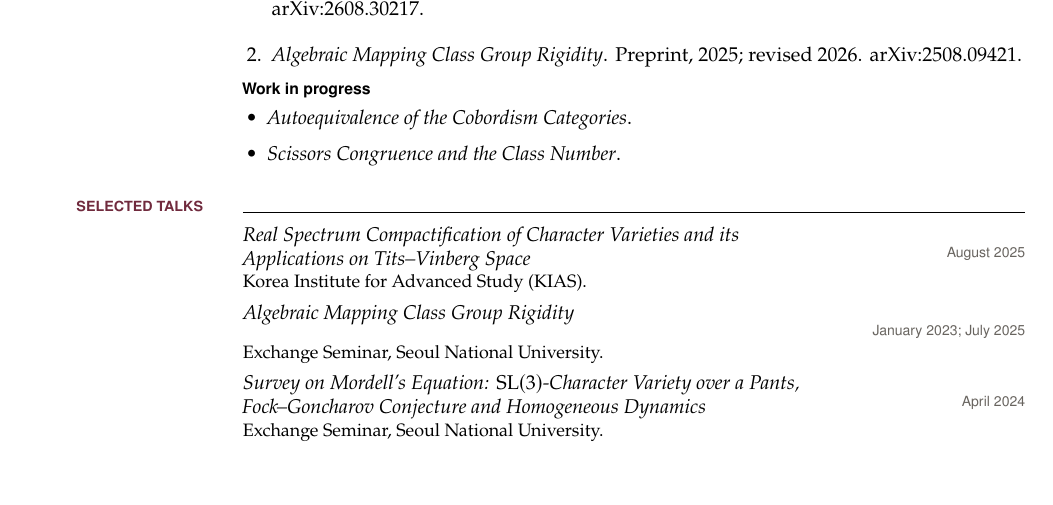
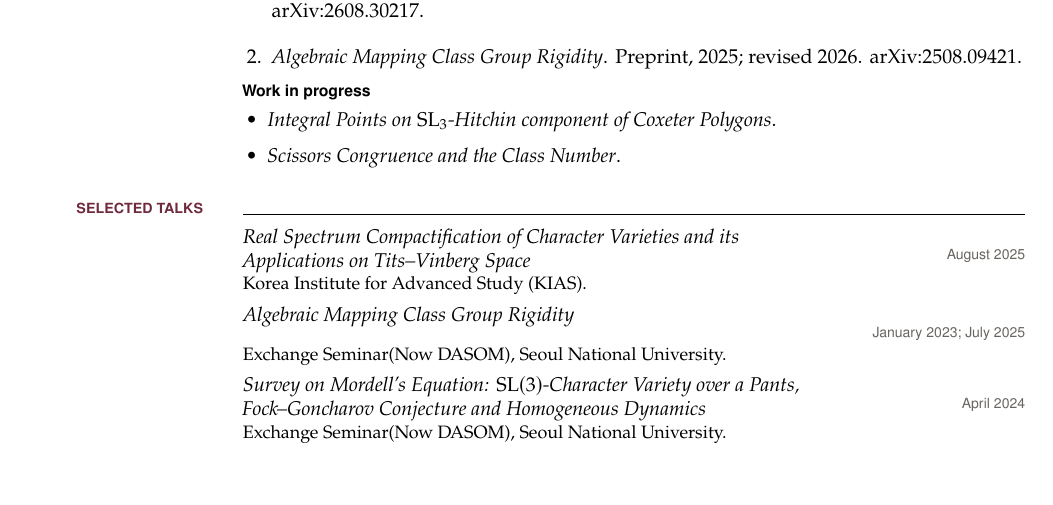
Before and after one commit to seongyounkim/site, a LaTeX CV (source/cv.tex): part of page 1 of 2, cut so that both start at the same text. Compiled offline with pdfLaTeX.

Commit message:
Update cv.tex

```diff
--- a/source/cv.tex
+++ b/source/cv.tex
@@ -87,14 +87,14 @@ Character varieties and skein algebras; mapping class groups; geometric structur
 \vspace{0.25em}
 {\sffamily\bfseries\small Work in progress}
 \begin{itemize}[leftmargin=1.25em,itemsep=0.22em,topsep=0.32em]
-  \item \emph{Autoequivalence of the Cobordism Categories}.
+  \item \emph{Integral Points on $\mathrm{SL}_3$-Hitchin component of Coxeter Polygons}.
   \item \emph{Scissors Congruence and the Class Number}.
 \end{itemize}
 
 \cvsection{Selected Talks}
 \talkentry{Real Spectrum Compactification of Character Varieties and its Applications on Tits--Vinberg Space}{August 2025}{Korea Institute for Advanced Study (KIAS).}
-\talkentry{Algebraic Mapping Class Group Rigidity}{January 2023; July 2025}{Exchange Seminar, Seoul National University.}
-\talkentry{Survey on Mordell's Equation: $\mathrm{SL}(3)$-Character Variety over a Pants, Fock--Goncharov Conjecture and Homogeneous Dynamics}{April 2024}{Exchange Seminar, Seoul National University.}
+\talkentry{Algebraic Mapping Class Group Rigidity}{January 2023; July 2025}{Exchange Seminar(Now DASOM), Seoul National University.}
+\talkentry{Survey on Mordell's Equation: $\mathrm{SL}(3)$-Character Variety over a Pants, Fock--Goncharov Conjecture and Homogeneous Dynamics}{April 2024}{Exchange Seminar(Now DASOM), Seoul National University.}
 
 \newpage
 
```
